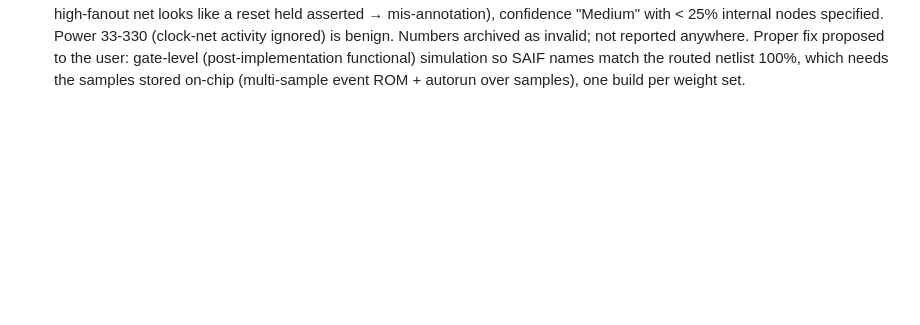
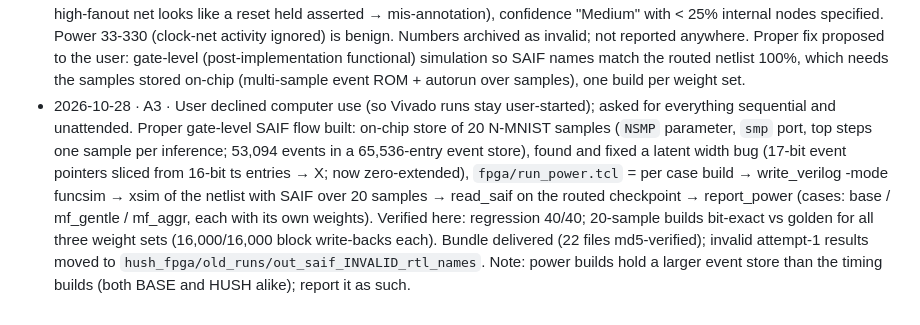
Before and after one commit to creagic11/SNN_BTP, a Markdown page: progress.md, the part around the change. Drawn GitHub-style; blank space fills up the shorter version.

Commit message:
progress: A3 gate-level flow delivered
Co-Authored-By: Claude Opus 5.5 <noreply@anthropic.com>
Claude-Session: https://claude.ai/code/session_01Hw8jx78xk3Pg1PE7NFKsJe

```diff
--- a/progress.md
+++ b/progress.md
@@ -199,3 +199,4 @@ GA criterion: SHD recurrent adLIF ≥ 90% ungated; HUSH ≤ 0.5 pt loss at ≥ 2
 - 2026-10-28 · Docs · Added an "Update, 27 Oct 2026" section at the top of the Claude Doc "HUSH — Plan to Reach Tier-1" (P1 outcome table, new Paper A/B scope, done-since, revised gates, next steps, link to the comparison report). Repo docs synced the same night (README, progress, study, tier1_plan, fpga/formal READMEs, literature table).
 - 2026-10-28 · A3 · Found and fixed an autorun bug in `fpga/top_hush.sv` (start fired only on a rising edge of done, but done stays high in IDLE → one inference, then idle; now start is held while done is high). Verified: back-to-back inferences of 12,923 cycles each (= cycle model). SAIF flow: `scripts/make_saif_hex.py` (100 N-MNIST test samples ≤ 4,096 events; weight sets base = ungated net, mf_gentle, mf_aggr; expected cycles per sample: mean 27,333 / 14,002 / 8,676 for the hidden layer), `fpga/tb_saif.sv` (loads weights once and each sample while the layer is in DONE; iverilog check: every inference = model + 1 cycle), `fpga/run_saif.tcl` (rebuild BASE + HUSH-MF with the fixed top → xvlog/xelab/xsim with SAIF over 100 samples per case → read_saif on the routed checkpoint → report_power). Bundle delivered to the laptop, 213 files md5-verified; RTL md5 10004656… matches. Waiting for the user to run `vivado -mode batch -source run_saif.tcl`.
 - 2026-10-28 · A3 · SAIF attempt 1 ran (100 samples per case, three ~143 MB SAIF files, cycles = model + 1) but is **NOT VALID**: read_saif matched only 67 of 3,216 design nets (BASE, 2.1%) and 757 of 27,514 (HUSH-MF, 2.8%); RTL signal names do not survive synthesis/flattening, so > 97% of nets fell back to default (vectorless) activity. Symptoms: implausible ordering (HUSH-MF aggressive 221 mW > gentle 210 mW > vectorless 190 mW; BASE 117 mW), Power 33-332 warning (a matched high-fanout net looks like a reset held asserted → mis-annotation), confidence "Medium" with < 25% internal nodes specified. Power 33-330 (clock-net activity ignored) is benign. Numbers archived as invalid; not reported anywhere. Proper fix proposed to the user: gate-level (post-implementation functional) simulation so SAIF names match the routed netlist 100%, which needs the samples stored on-chip (multi-sample event ROM + autorun over samples), one build per weight set.
+- 2026-10-28 · A3 · User declined computer use (so Vivado runs stay user-started); asked for everything sequential and unattended. Proper gate-level SAIF flow built: on-chip store of 20 N-MNIST samples (`NSMP` parameter, `smp` port, top steps one sample per inference; 53,094 events in a 65,536-entry event store), found and fixed a latent width bug (17-bit event pointers sliced from 16-bit ts entries → X; now zero-extended), `fpga/run_power.tcl` = per case build → write_verilog -mode funcsim → xsim of the netlist with SAIF over 20 samples → read_saif on the routed checkpoint → report_power (cases: base / mf_gentle / mf_aggr, each with its own weights). Verified here: regression 40/40; 20-sample builds bit-exact vs golden for all three weight sets (16,000/16,000 block write-backs each). Bundle delivered (22 files md5-verified); invalid attempt-1 results moved to `hush_fpga/old_runs/out_saif_INVALID_rtl_names`. Note: power builds hold a larger event store than the timing builds (both BASE and HUSH alike); report it as such.
```
